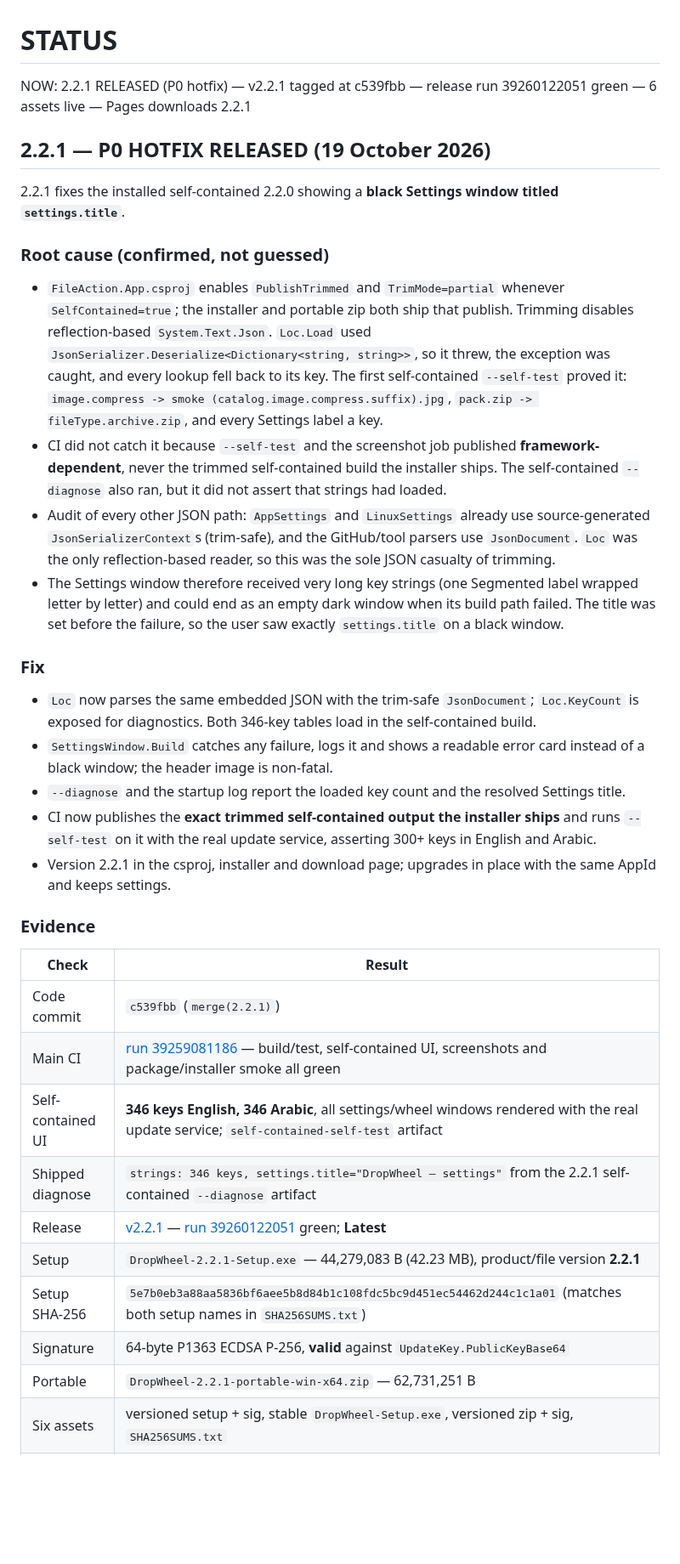
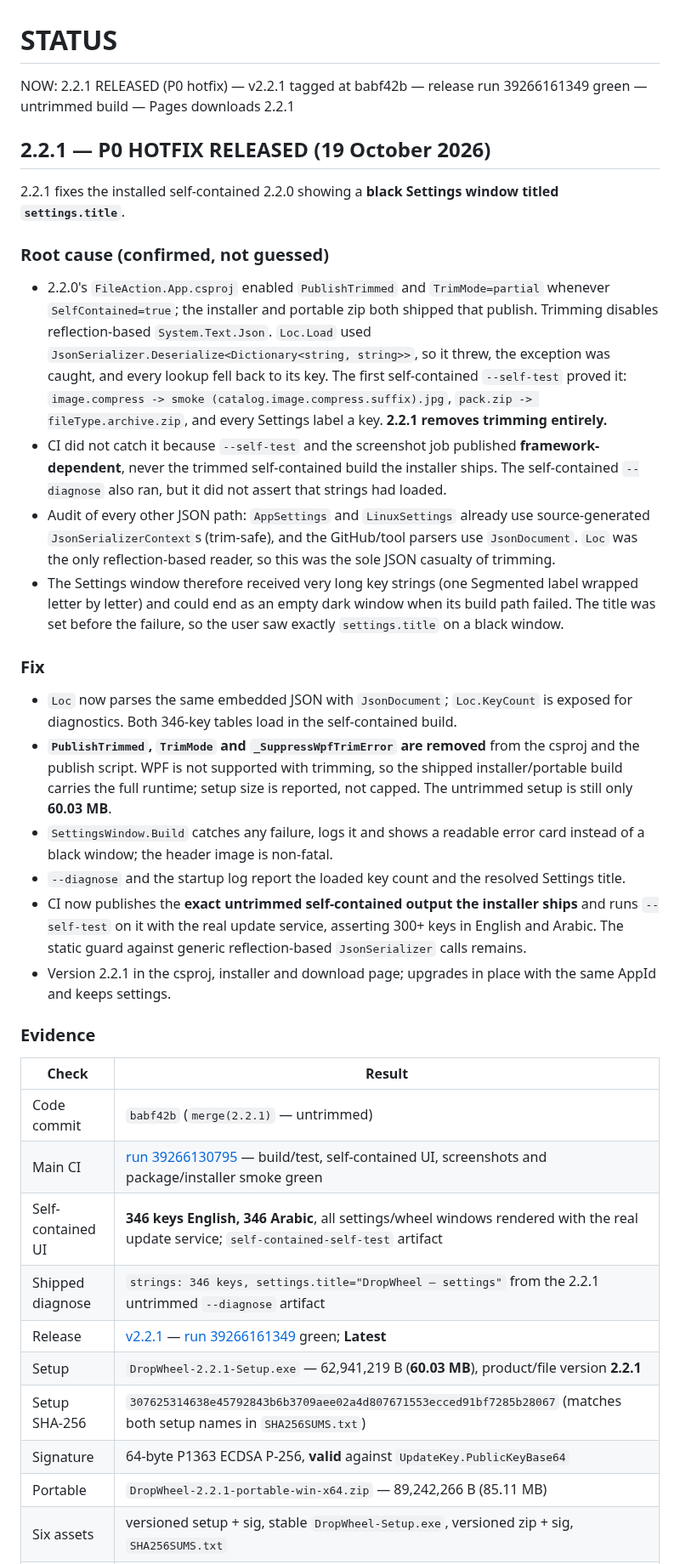
Before and after one commit to Faisaldhd/dropwheel, a Markdown page: STATUS.md, the part around the change. Shown at 85% size. Drawn GitHub-style; blank space fills up the shorter version.

Commit message:
docs(2.2.1): record the untrimmed release evidence

```diff
--- a/STATUS.md
+++ b/STATUS.md
@@ -1,6 +1,6 @@
 # STATUS
 
-NOW: 2.2.1 RELEASED (P0 hotfix) — v2.2.1 tagged at c539fbb — release run 39260122051 green — 6 assets live — Pages downloads 2.2.1
+NOW: 2.2.1 RELEASED (P0 hotfix) — v2.2.1 tagged at babf42b — release run 39266161349 green — untrimmed build — Pages downloads 2.2.1
 
 ## 2.2.1 — P0 HOTFIX RELEASED (19 October 2026)
 
@@ -8,12 +8,12 @@ NOW: 2.2.1 RELEASED (P0 hotfix) — v2.2.1 tagged at c539fbb — release run 392
 
 ### Root cause (confirmed, not guessed)
 
-- `FileAction.App.csproj` enables `PublishTrimmed` and `TrimMode=partial` whenever `SelfContained=true`; the
-  installer and portable zip both ship that publish. Trimming disables reflection-based `System.Text.Json`.
-  `Loc.Load` used `JsonSerializer.Deserialize<Dictionary<string, string>>`, so it threw, the exception was
-  caught, and every lookup fell back to its key. The first self-contained `--self-test` proved it:
-  `image.compress -> smoke (catalog.image.compress.suffix).jpg`, `pack.zip -> fileType.archive.zip`, and every
-  Settings label a key.
+- 2.2.0's `FileAction.App.csproj` enabled `PublishTrimmed` and `TrimMode=partial` whenever
+  `SelfContained=true`; the installer and portable zip both shipped that publish. Trimming disables
+  reflection-based `System.Text.Json`. `Loc.Load` used `JsonSerializer.Deserialize<Dictionary<string, string>>`,
+  so it threw, the exception was caught, and every lookup fell back to its key. The first self-contained
+  `--self-test` proved it: `image.compress -> smoke (catalog.image.compress.suffix).jpg`,
+  `pack.zip -> fileType.archive.zip`, and every Settings label a key. **2.2.1 removes trimming entirely.**
 - CI did not catch it because `--self-test` and the screenshot job published **framework-dependent**, never
   the trimmed self-contained build the installer ships. The self-contained `--diagnose` also ran, but it did
   not assert that strings had loaded.
@@ -26,13 +26,17 @@ NOW: 2.2.1 RELEASED (P0 hotfix) — v2.2.1 tagged at c539fbb — release run 392
 
 ### Fix
 
-- `Loc` now parses the same embedded JSON with the trim-safe `JsonDocument`; `Loc.KeyCount` is exposed for
-  diagnostics. Both 346-key tables load in the self-contained build.
+- `Loc` now parses the same embedded JSON with `JsonDocument`; `Loc.KeyCount` is exposed for diagnostics.
+  Both 346-key tables load in the self-contained build.
+- **`PublishTrimmed`, `TrimMode` and `_SuppressWpfTrimError` are removed** from the csproj and the publish
+  script. WPF is not supported with trimming, so the shipped installer/portable build carries the full
+  runtime; setup size is reported, not capped. The untrimmed setup is still only **60.03 MB**.
 - `SettingsWindow.Build` catches any failure, logs it and shows a readable error card instead of a black
   window; the header image is non-fatal.
 - `--diagnose` and the startup log report the loaded key count and the resolved Settings title.
-- CI now publishes the **exact trimmed self-contained output the installer ships** and runs `--self-test` on
-  it with the real update service, asserting 300+ keys in English and Arabic.
+- CI now publishes the **exact untrimmed self-contained output the installer ships** and runs `--self-test`
+  on it with the real update service, asserting 300+ keys in English and Arabic. The static guard against
+  generic reflection-based `JsonSerializer` calls remains.
 - Version 2.2.1 in the csproj, installer and download page; upgrades in place with the same AppId and keeps
   settings.
 
@@ -40,15 +44,15 @@ NOW: 2.2.1 RELEASED (P0 hotfix) — v2.2.1 tagged at c539fbb — release run 392
 
 | Check | Result |
 |---|---|
-| Code commit | `c539fbb` (`merge(2.2.1)`) |
-| Main CI | [run 39259081186](https://github.com/Faisaldhd/dropwheel/actions/runs/39259081186) — build/test, self-contained UI, screenshots and package/installer smoke all green |
+| Code commit | `babf42b` (`merge(2.2.1)` — untrimmed) |
+| Main CI | [run 39266130795](https://github.com/Faisaldhd/dropwheel/actions/runs/39266130795) — build/test, self-contained UI, screenshots and package/installer smoke green |
 | Self-contained UI | **346 keys English, 346 Arabic**, all settings/wheel windows rendered with the real update service; `self-contained-self-test` artifact |
-| Shipped diagnose | `strings: 346 keys, settings.title="DropWheel – settings"` from the 2.2.1 self-contained `--diagnose` artifact |
-| Release | [v2.2.1](https://github.com/Faisaldhd/dropwheel/releases/tag/v2.2.1) — [run 39260122051](https://github.com/Faisaldhd/dropwheel/actions/runs/39260122051) green; **Latest** |
-| Setup | `DropWheel-2.2.1-Setup.exe` — 44,279,083 B (42.23 MB), product/file version **2.2.1** |
-| Setup SHA-256 | `5e7b0eb3a88aa5836bf6aee5b8d84b1c108fdc5bc9d451ec54462d244c1c1a01` (matches both setup names in `SHA256SUMS.txt`) |
+| Shipped diagnose | `strings: 346 keys, settings.title="DropWheel – settings"` from the 2.2.1 untrimmed `--diagnose` artifact |
+| Release | [v2.2.1](https://github.com/Faisaldhd/dropwheel/releases/tag/v2.2.1) — [run 39266161349](https://github.com/Faisaldhd/dropwheel/actions/runs/39266161349) green; **Latest** |
+| Setup | `DropWheel-2.2.1-Setup.exe` — 62,941,219 B (**60.03 MB**), product/file version **2.2.1** |
+| Setup SHA-256 | `307625314638e45792843b6b3709aee02a4d807671553ecced91bf7285b28067` (matches both setup names in `SHA256SUMS.txt`) |
 | Signature | 64-byte P1363 ECDSA P-256, **valid** against `UpdateKey.PublicKeyBase64` |
-| Portable | `DropWheel-2.2.1-portable-win-x64.zip` — 62,731,251 B |
+| Portable | `DropWheel-2.2.1-portable-win-x64.zip` — 89,242,266 B (85.11 MB) |
 | Six assets | versioned setup + sig, stable `DropWheel-Setup.exe`, versioned zip + sig, `SHA256SUMS.txt` |
 | Download page | <https://faisaldhd.github.io/dropwheel/> shows **Version 2.2.1**; button targets `releases/latest/download/DropWheel-Setup.exe`; the alias resolves through the GitHub release-assets redirect |
 
```
